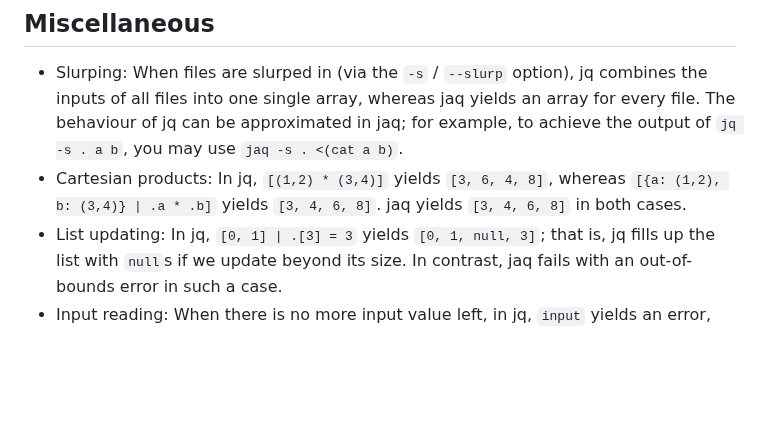
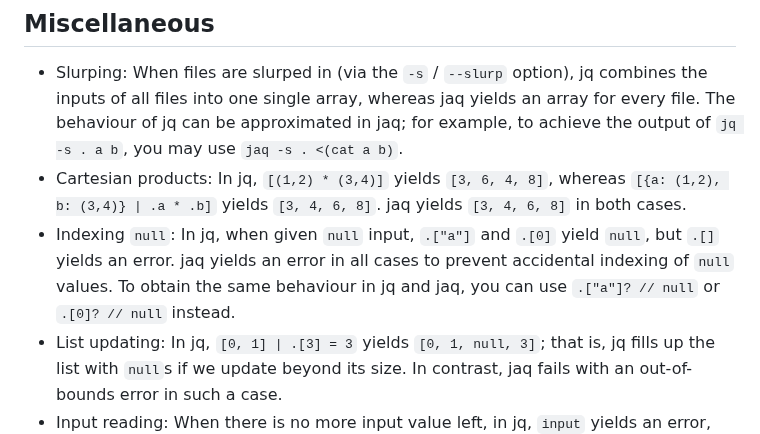
Before and after one commit to 01mf02/jaq, a Markdown page: README.md, the part around the change. GitHub-like rendering; blank space fills up the shorter version.

Commit message:
Document null indexing.

```diff
--- a/README.md
+++ b/README.md
@@ -698,6 +698,11 @@ In jaq however, this holds:
   In jq, `[(1,2) * (3,4)]` yields `[3, 6, 4, 8]`, whereas
   `[{a: (1,2), b: (3,4)} | .a * .b]` yields `[3, 4, 6, 8]`.
   jaq yields `[3, 4, 6, 8]` in both cases.
+* Indexing `null`:
+  In jq, when given `null` input, `.["a"]` and `.[0]` yield `null`, but `.[]` yields an error.
+  jaq yields an error in all cases to prevent accidental indexing of `null` values.
+  To obtain the same behaviour in jq and jaq, you can use
+  `.["a"]? // null` or `.[0]? // null` instead.
 * List updating:
   In jq, `[0, 1] | .[3] = 3` yields `[0, 1, null, 3]`; that is,
   jq fills up the list with `null`s if we update beyond its size.
```
